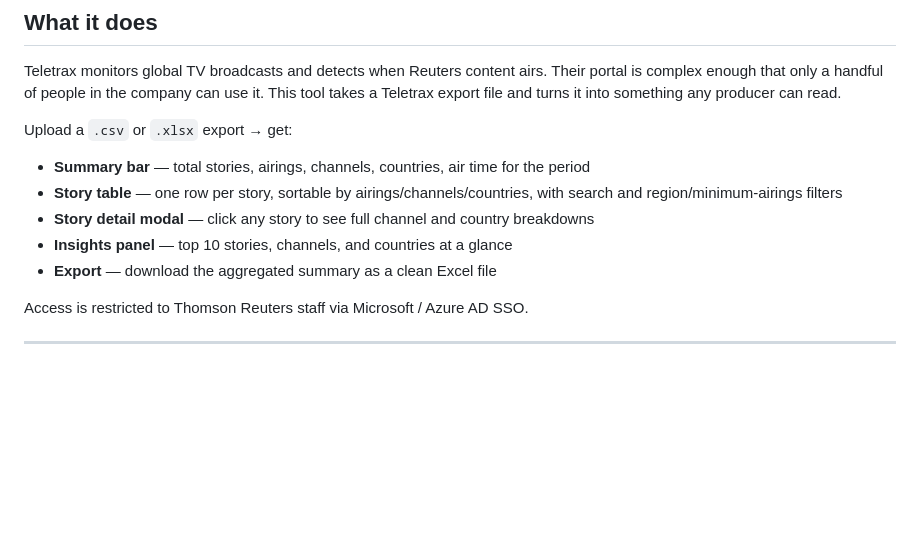
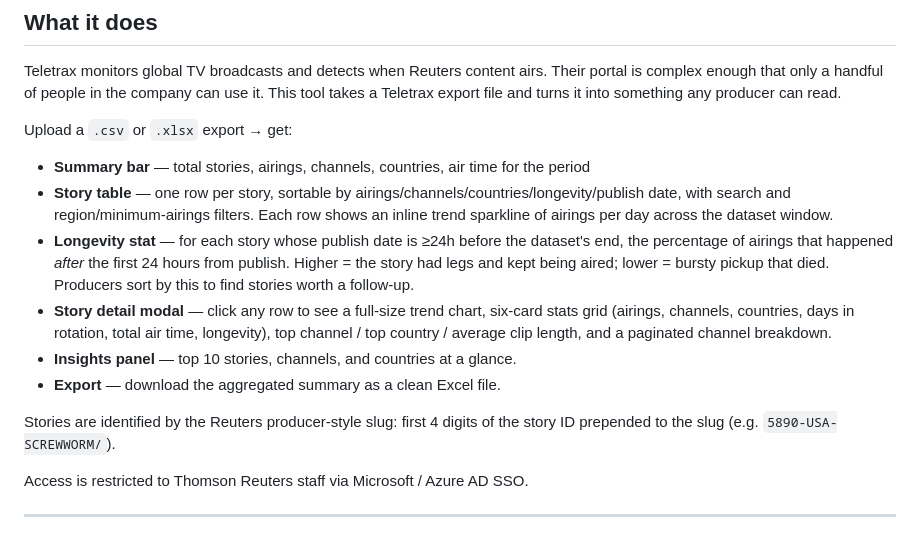
Before and after one commit to cooperinveen/rvn-usage-analyser, a Markdown page: README.md, the part around the change. GitHub-like rendering; blank space fills up the shorter version.

Commit message:
docs: refresh README features list; fix stale 20MB upload cap
README "What it does" section now mentions the trend sparkline,
longevity stat, sortable Date Published / Longevity columns, the
six-card stats grid in the modal, and the prefixed slug format
(5890-USA-SCREWWORM/) producers actually use.

SECURITY-REPORT posture table corrected: upload cap is 50 MB (matches
the fix already documented in the body but missed in the table).

```diff
--- a/README.md
+++ b/README.md
@@ -13,10 +13,13 @@ Teletrax monitors global TV broadcasts and detects when Reuters content airs. Th
 Upload a `.csv` or `.xlsx` export → get:
 
 - **Summary bar** — total stories, airings, channels, countries, air time for the period
-- **Story table** — one row per story, sortable by airings/channels/countries, with search and region/minimum-airings filters
-- **Story detail modal** — click any story to see full channel and country breakdowns
-- **Insights panel** — top 10 stories, channels, and countries at a glance
-- **Export** — download the aggregated summary as a clean Excel file
+- **Story table** — one row per story, sortable by airings/channels/countries/longevity/publish date, with search and region/minimum-airings filters. Each row shows an inline trend sparkline of airings per day across the dataset window.
+- **Longevity stat** — for each story whose publish date is ≥24h before the dataset's end, the percentage of airings that happened *after* the first 24 hours from publish. Higher = the story had legs and kept being aired; lower = bursty pickup that died. Producers sort by this to find stories worth a follow-up.
+- **Story detail modal** — click any row to see a full-size trend chart, six-card stats grid (airings, channels, countries, days in rotation, total air time, longevity), top channel / top country / average clip length, and a paginated channel breakdown.
+- **Insights panel** — top 10 stories, channels, and countries at a glance.
+- **Export** — download the aggregated summary as a clean Excel file.
+
+Stories are identified by the Reuters producer-style slug: first 4 digits of the story ID prepended to the slug (e.g. `5890-USA-SCREWWORM/`).
 
 Access is restricted to Thomson Reuters staff via Microsoft / Azure AD SSO.
 
```
Also changed, not shown: SECURITY-REPORT.md (+1 -1 lines).
